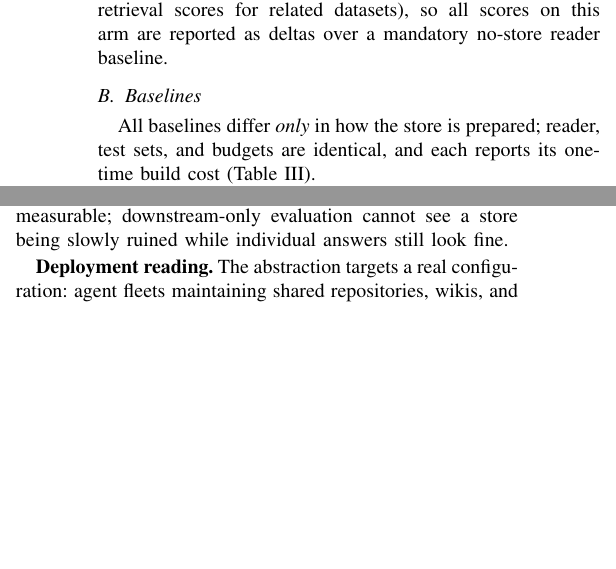
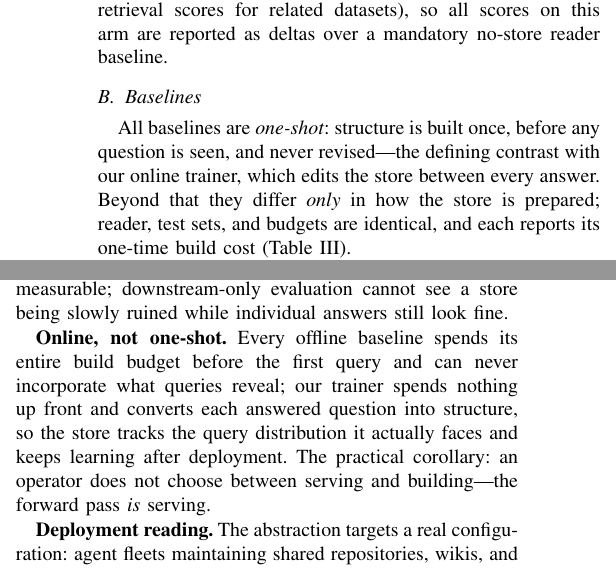
Before and after one commit to impanyu/Training-a-Knowledge-Base-Supervised-Structure-Learning-for-Agent-Curated-Document-Stores, a LaTeX paper (paper/main.tex): two parts of the columns of pages 5 and 8 of 9, joined at a grey line, cut so that both start at the same text, the shorter picture padded with empty space. Compiled offline with pdfLaTeX.

Commit message:
contributions: highlight online learning vs one-shot baseline builds
Co-Authored-By: Claude Fable 5 <noreply@anthropic.com>

```diff
--- a/paper/main.tex
+++ b/paper/main.tex
@@ -490,7 +493,10 @@ near-ceiling no-retrieval scores for related datasets), so all scores on this
 arm are reported as deltas over a mandatory no-store reader baseline.
 
 \subsection{Baselines}
-All baselines differ \emph{only} in how the store is prepared; reader, test
+All baselines are \emph{one-shot}: structure is built once, before any
+question is seen, and never revised---the defining contrast with our online
+trainer, which edits the store between every answer. Beyond that they differ
+\emph{only} in how the store is prepared; reader, test
 sets, and budgets are identical, and each reports its one-time build cost
 (Table~\ref{tab:baselines}).
 
@@ -794,6 +802,14 @@ whether the optimizer knows when \emph{not} to edit.
 The train/test protocol makes this boundary measurable; downstream-only evaluation
 cannot see a store being slowly ruined while individual answers still look fine.
 
+\textbf{Online, not one-shot.} Every offline baseline spends its entire
+build budget before the first query and can never incorporate what queries
+reveal; our trainer spends nothing up front and converts each answered
+question into structure, so the store tracks the query distribution it
+actually faces and keeps learning after deployment. The practical corollary:
+an operator does not choose between serving and building---the forward pass
+\emph{is} serving.
+
 \textbf{Deployment reading.} The abstraction targets a real configuration: agent
 fleets maintaining shared repositories, wikis, and knowledge bases. Our failure
 ledger maps directly onto production incidents---duplicated near-copies burying each
```
Also changed, not shown: paper/main.tex (17 more changed lines).
